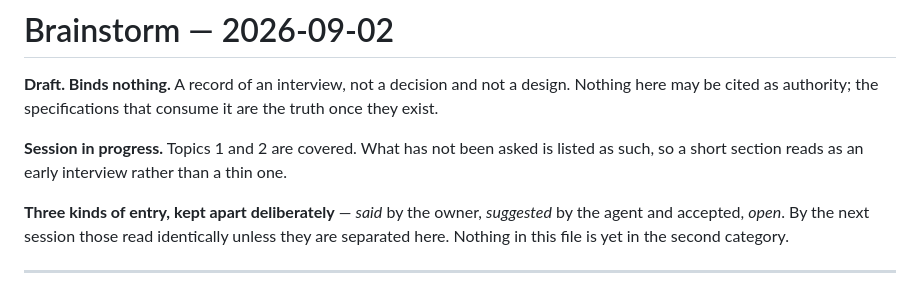
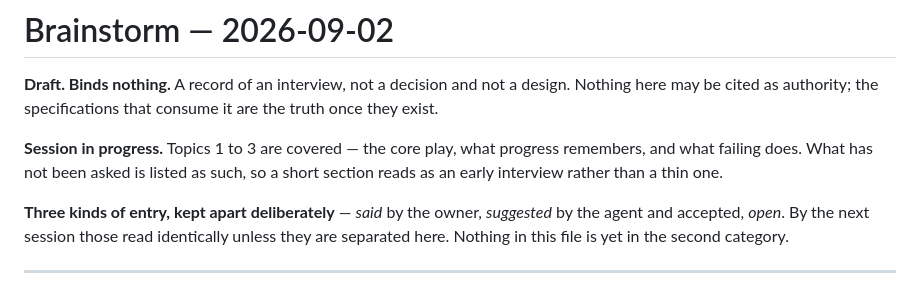
Before and after one commit to stefanvr/xp-trazer, a Markdown page: doc/brainstorm/2026-09-02.md, the part around one of its changes. Drawn GitHub-style.

```diff
--- a/doc/brainstorm/2026-09-02.md
+++ b/doc/brainstorm/2026-09-02.md
@@ -3,8 +3,9 @@
 **Draft. Binds nothing.** A record of an interview, not a decision and not a design. Nothing here may
 be cited as authority; the specifications that consume it are the truth once they exist.
 
-**Session in progress.** Topics 1 and 2 are covered. What has not been asked is listed as such, so a
-short section reads as an early interview rather than a thin one.
+**Session in progress.** Topics 1 to 3 are covered — the core play, what progress remembers, and what
+failing does. What has not been asked is listed as such, so a short section reads as an early
+interview rather than a thin one.
 
 **Three kinds of entry, kept apart deliberately** — *said* by the owner, *suggested* by the agent and
 accepted, *open*. By the next session those read identically unless they are separated here. Nothing
```
Also changed, not shown: other parts of doc/brainstorm/2026-09-02.md (+31 -15 lines).
